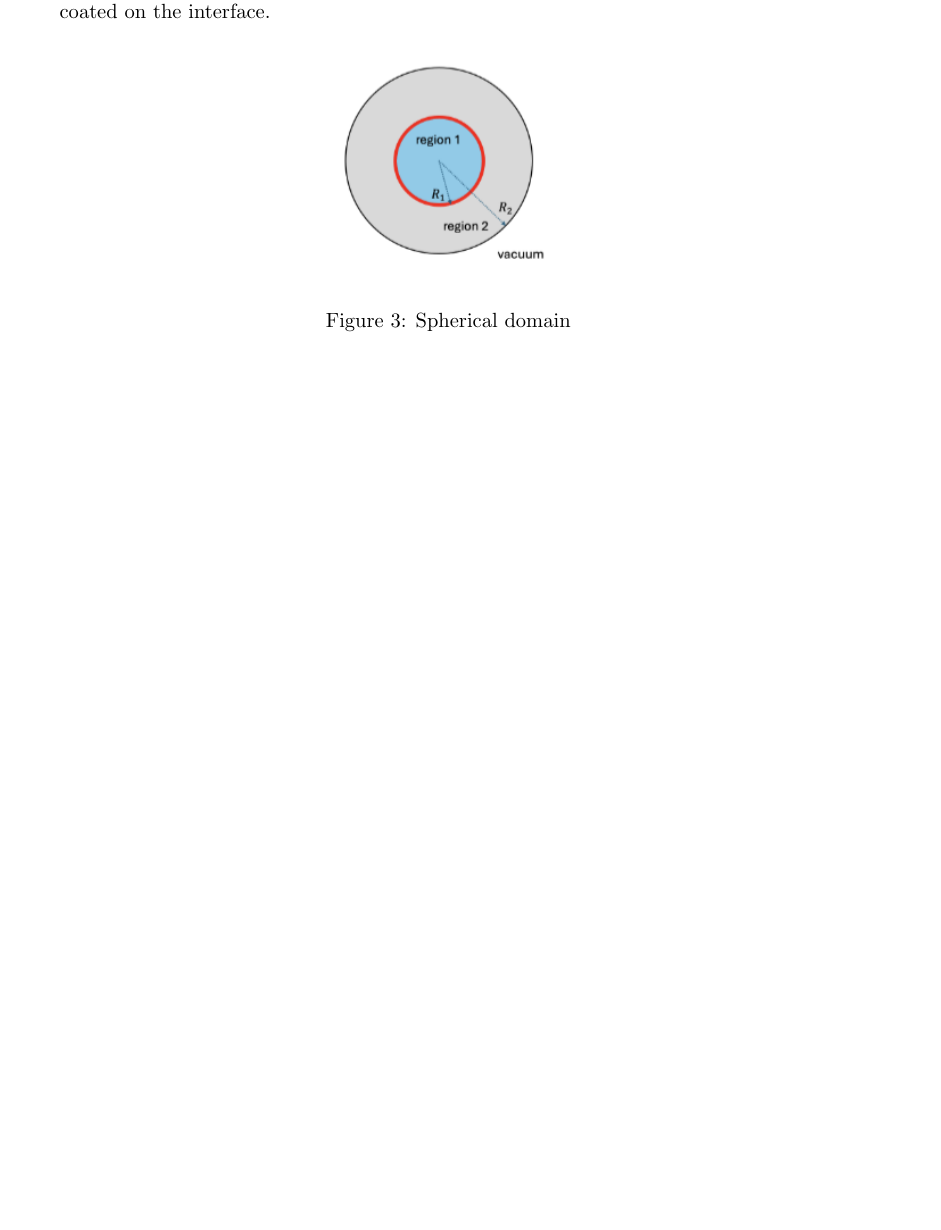
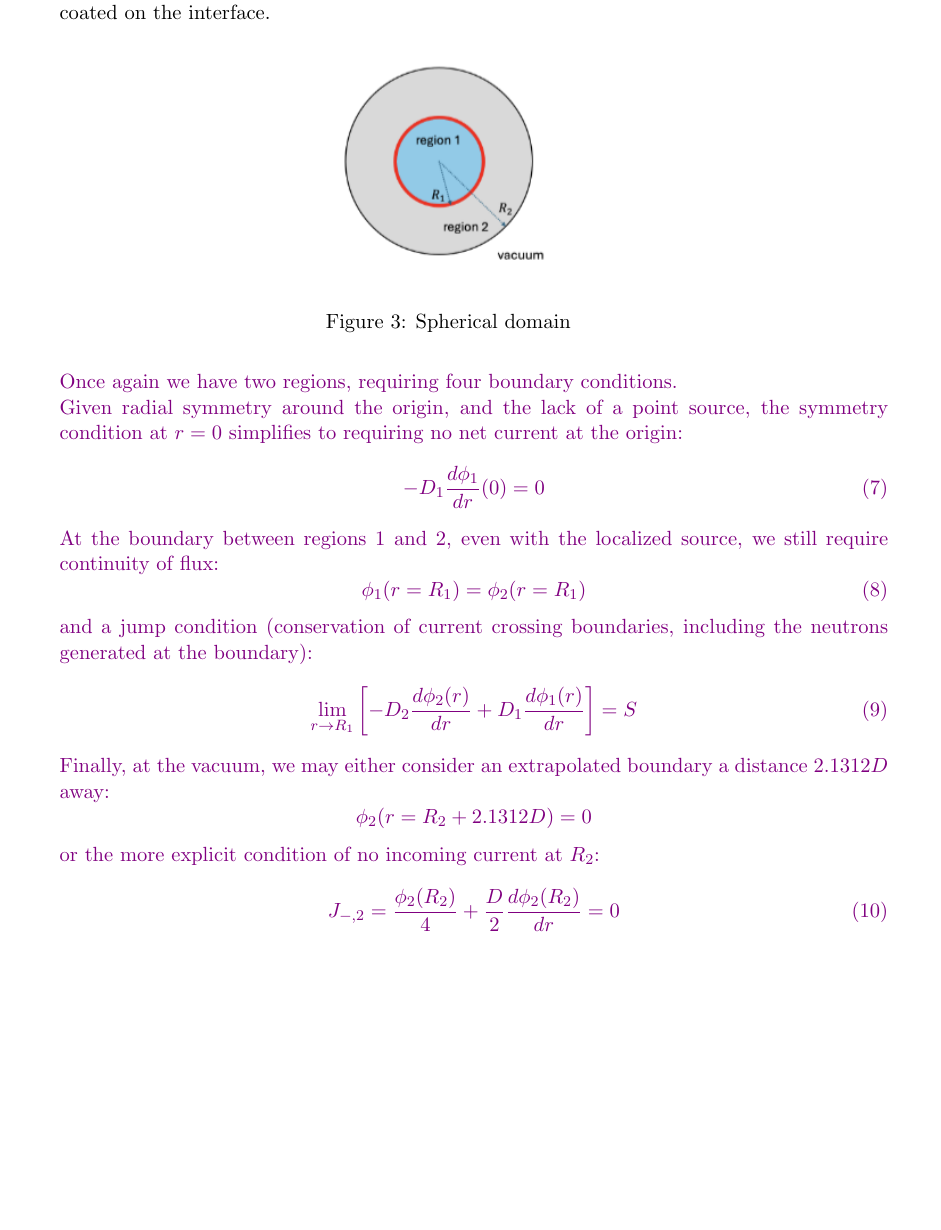
Before and after one commit to osanstrong/npre-455-hw, a LaTeX problem sheet (hw4.tex): part of page 6 of 9 before the commit and part of page 7 of 10 after it, cut so that both start at the same text, the shorter picture padded with empty space. Compiled offline with pdfLaTeX.

Commit message:
Finished problem 3

```diff
--- a/hw4.tex
+++ b/hw4.tex
@@ -189,0 +192 @@ If all neutrons are simplified to one energy group, then scattering doesn't remo
+    This yields two solution regions, requiring four boundary conditions.\\
@@ -197,6 +218,29 @@ If all neutrons are simplified to one energy group, then scattering doesn't remo
 \label{fig:3c}
 \end{figure}
 
+\item[] \ans{
+    Once again we have two regions, requiring four boundary conditions.\\
+    Given radial symmetry around the origin, and the lack of a point source, the symmetry condition at $r=0$ simplifies to requiring no net current at the origin:
+    \begin{equation}
+        -D_1\frac{d\phi_1}{dr}(0)=0
+    \end{equation}
+    At the boundary between regions 1 and 2, even with the localized source, we still require continuity of flux:
+    \begin{equation}
+        \phi_1(r=R_1)=\phi_2(r=R_1)
+    \end{equation}
+    and a jump condition (conservation of current crossing boundaries, including the neutrons generated at the boundary):
+    \begin{equation}
+        \lim_{r\rightarrow R_1}\left[-D_2\frac{d\phi_2(r)}{dr}+D_1\frac{d\phi_1(r)}{dr}\right]=S
+    \end{equation}
+    Finally, at the vacuum, we may either consider an extrapolated boundary a distance $2.1312D$ away:
+    \begin{equation*}
+        \phi_2(r=R_2+2.1312D)=0
+    \end{equation*}
+    or the more explicit condition of no incoming current at $R_2$:
+    \begin{equation}
+        J_{-,2}=\frac{\phi_2(R_2)}{4}+\frac{D}{2}\frac{d\phi_2(R_2)}{dr}=0
+    \end{equation}
+}
 
 \end{enumerate}
 
```
Also changed, not shown: hw4.tex (22 more changed lines).
